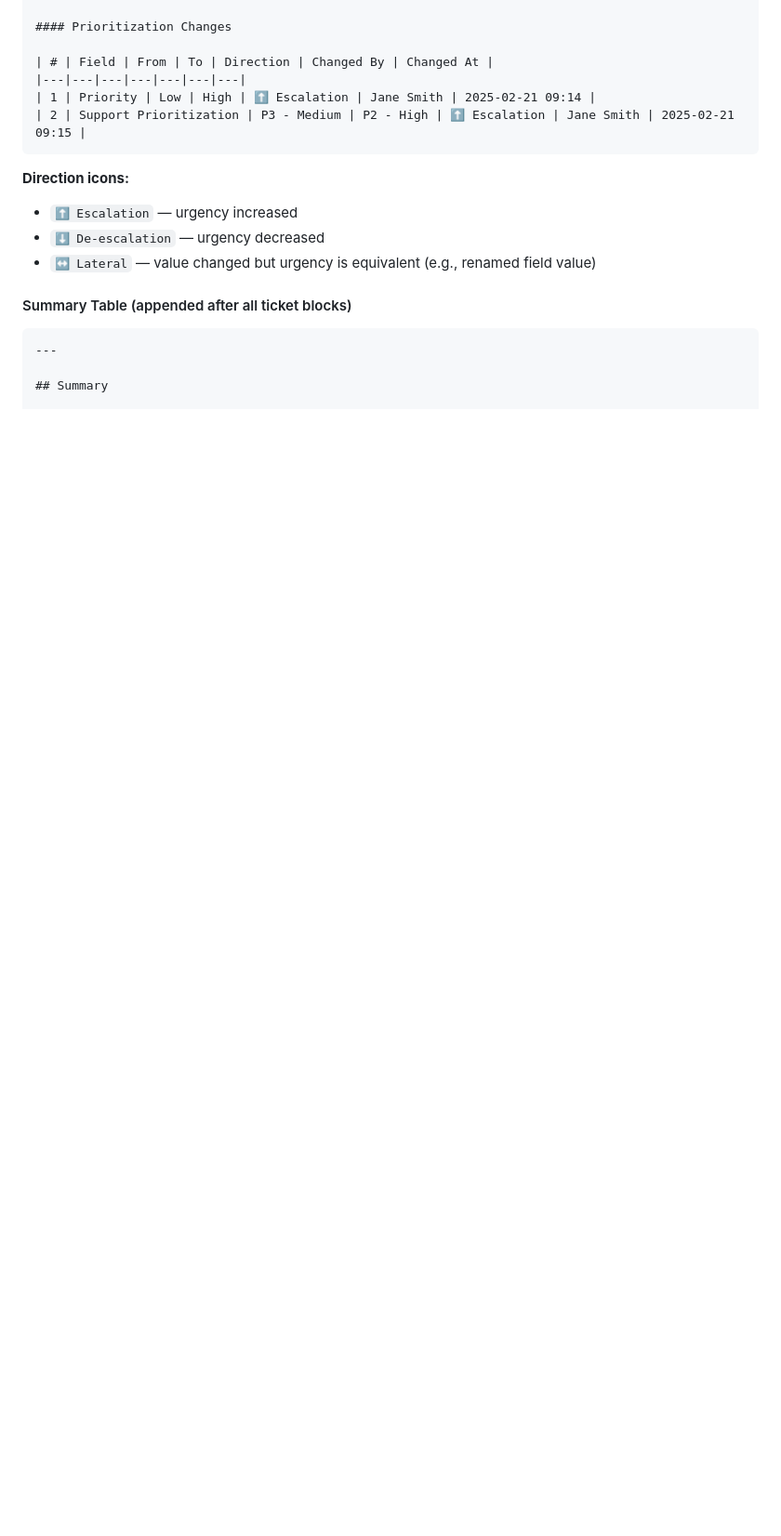
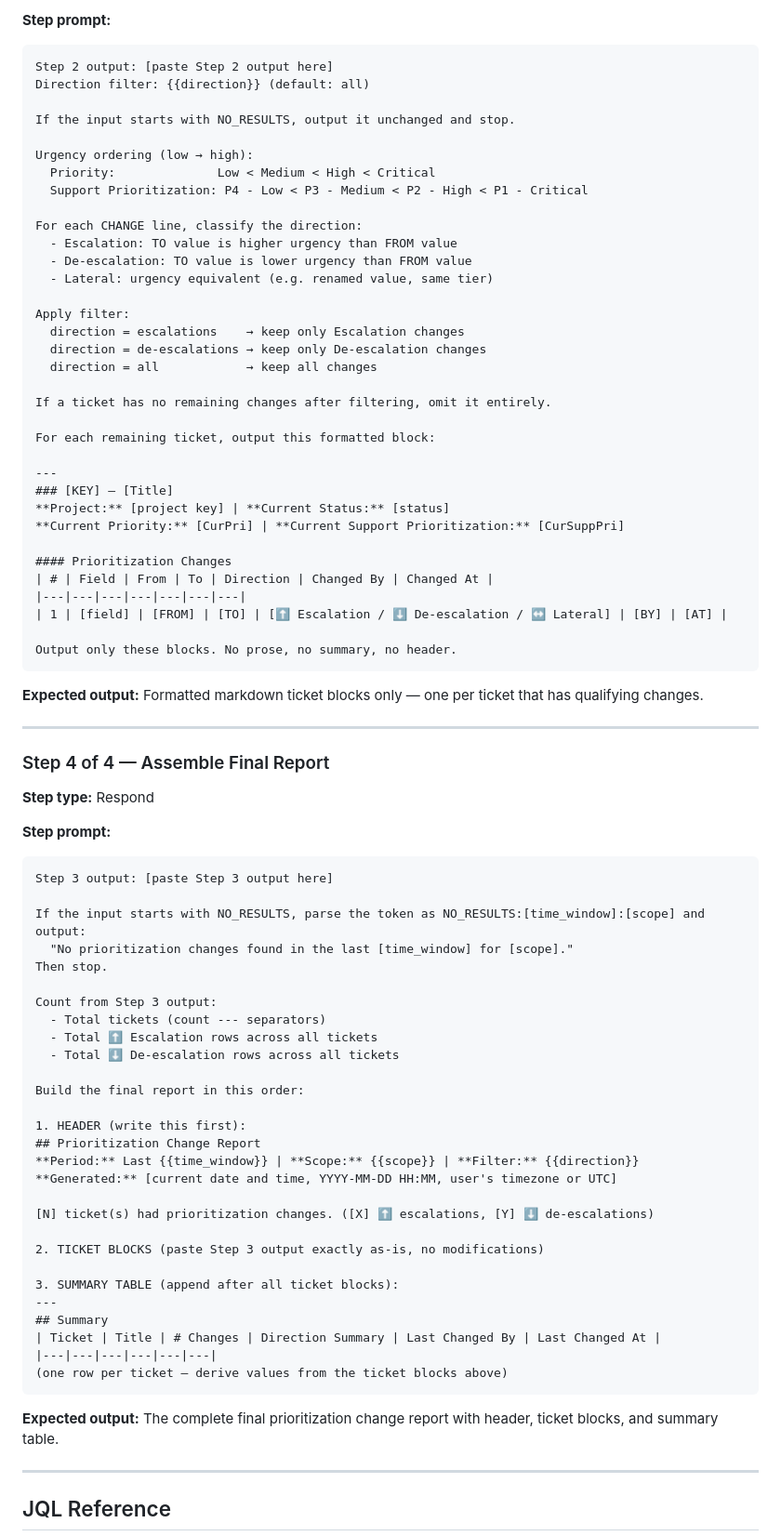
Before and after one commit to sdurham27/sdurham27.github.io, a Markdown page: glean-prioritization-agent-prompt.md, the part around one of its changes. Shown at 93% size. GitHub-like rendering; blank space fills up the shorter version.

````diff
--- a/glean-prioritization-agent-prompt.md
+++ b/glean-prioritization-agent-prompt.md
@@ -151,21 +133,86 @@ For each ticket with at least one prioritization change:
+**Step prompt:**
+
+```
+Step 2 output: [paste Step 2 output here]
+Direction filter: {{direction}} (default: all)
+
+If the input starts with NO_RESULTS, output it unchanged and stop.
+
+Urgency ordering (low → high):
+  Priority:              Low < Medium < High < Critical
+  Support Prioritization: P4 - Low < P3 - Medium < P2 - High < P1 - Critical
+
+For each CHANGE line, classify the direction:
+  - Escalation: TO value is higher urgency than FROM value
+  - De-escalation: TO value is lower urgency than FROM value
+  - Lateral: urgency equivalent (e.g. renamed value, same tier)
+
+Apply filter:
+  direction = escalations    → keep only Escalation changes
+  direction = de-escalations → keep only De-escalation changes
+  direction = all            → keep all changes
+
+If a ticket has no remaining changes after filtering, omit it entirely.
+
+For each remaining ticket, output this formatted block:
+
+---
+### [KEY] — [Title]
+**Project:** [project key] | **Current Status:** [status]
+**Current Priority:** [CurPri] | **Current Support Prioritization:** [CurSuppPri]
 
 #### Prioritization Changes
-
 | # | Field | From | To | Direction | Changed By | Changed At |
 |---|---|---|---|---|---|---|
-| 1 | Priority | Low | High | ⬆️ Escalation | Jane Smith | 2025-02-21 09:14 |
-| 2 | Support Prioritization | P3 - Medium | P2 - High | ⬆️ Escalation | Jane Smith | 2025-02-21 09:15 |
+| 1 | [field] | [FROM] | [TO] | [⬆️ Escalation / ⬇️ De-escalation / ↔️ Lateral] | [BY] | [AT] |
+
+Output only these blocks. No prose, no summary, no header.
 ```
 
-**Direction icons:**
-- `⬆️ Escalation` — urgency increased
-- `⬇️ De-escalation` — urgency decreased
-- `↔️ Lateral` — value changed but urgency is equivalent (e.g., renamed field value)
+**Expected output:** Formatted markdown ticket blocks only — one per ticket that has qualifying changes.
 
-#### Summary Table (appended after all ticket blocks)
+---
+
+### Step 4 of 4 — Assemble Final Report
+
+**Step type:** Respond
+
+**Step prompt:**
 
 ```
+Step 3 output: [paste Step 3 output here]
+
+If the input starts with NO_RESULTS, parse the token as NO_RESULTS:[time_window]:[scope] and output:
+  "No prioritization changes found in the last [time_window] for [scope]."
+Then stop.
+
+Count from Step 3 output:
+  - Total tickets (count --- separators)
+  - Total ⬆️ Escalation rows across all tickets
+  - Total ⬇️ De-escalation rows across all tickets
+
+Build the final report in this order:
+
+1. HEADER (write this first):
+## Prioritization Change Report
+**Period:** Last {{time_window}} | **Scope:** {{scope}} | **Filter:** {{direction}}
+**Generated:** [current date and time, YYYY-MM-DD HH:MM, user's timezone or UTC]
+
+[N] ticket(s) had prioritization changes. ([X] ⬆️ escalations, [Y] ⬇️ de-escalations)
+
+2. TICKET BLOCKS (paste Step 3 output exactly as-is, no modifications)
+
+3. SUMMARY TABLE (append after all ticket blocks):
+---
+## Summary
+| Ticket | Title | # Changes | Direction Summary | Last Changed By | Last Changed At |
+|---|---|---|---|---|---|
+(one row per ticket — derive values from the ticket blocks above)
+```
+
+**Expected output:** The complete final prioritization change report with header, ticket blocks, and summary table.
+
 ---
 
-## Summary
+## JQL Reference
 
````
Also changed, not shown: other parts of glean-prioritization-agent-prompt.md (+108 -180 lines).
